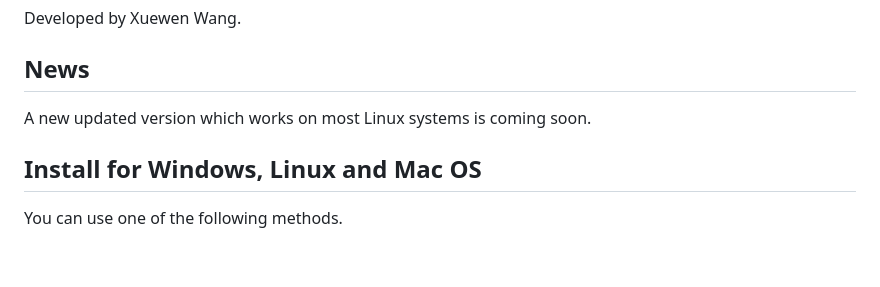
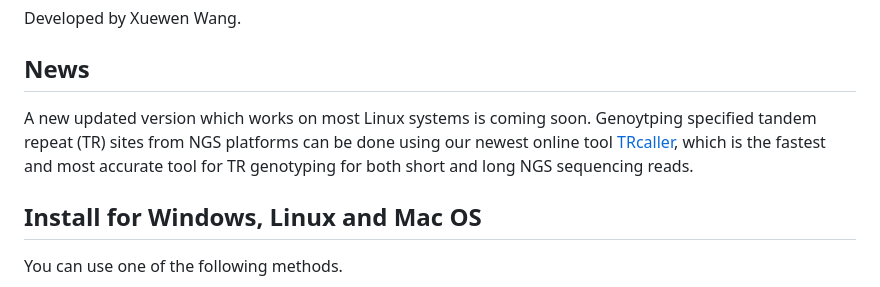
Before and after one commit to XuewenWangUGA/GMATA, a Markdown page: README.md, the part around the change. GitHub-like rendering; blank space fills up the shorter version.

```diff
--- a/README.md
+++ b/README.md
@@ -12,7 +12,7 @@ Latest version: v2.3.
 Developed by Xuewen Wang.
 
 ## News
-A new updated version which  works on most Linux systems is coming soon.
+A new updated version which  works on most Linux systems is coming soon. Genoytping specified tandem repeat (TR) sites from NGS platforms can be done using our newest online tool [TRcaller](www.TRcaller.com), which is the fastest and most accurate tool for TR genotyping for both short and long NGS sequencing reads.
 
 ## Install for Windows, Linux and Mac OS
 You can use one of the following methods.
```
